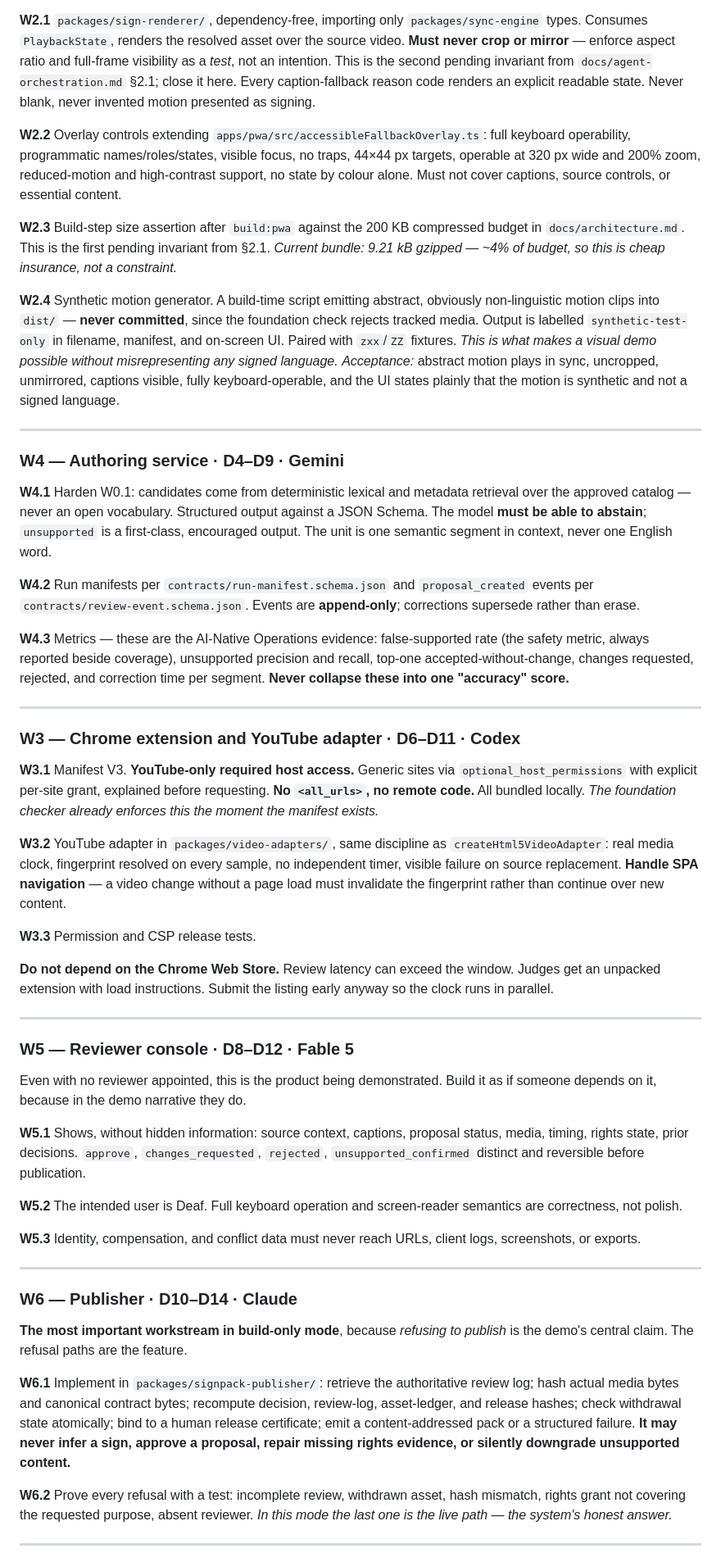
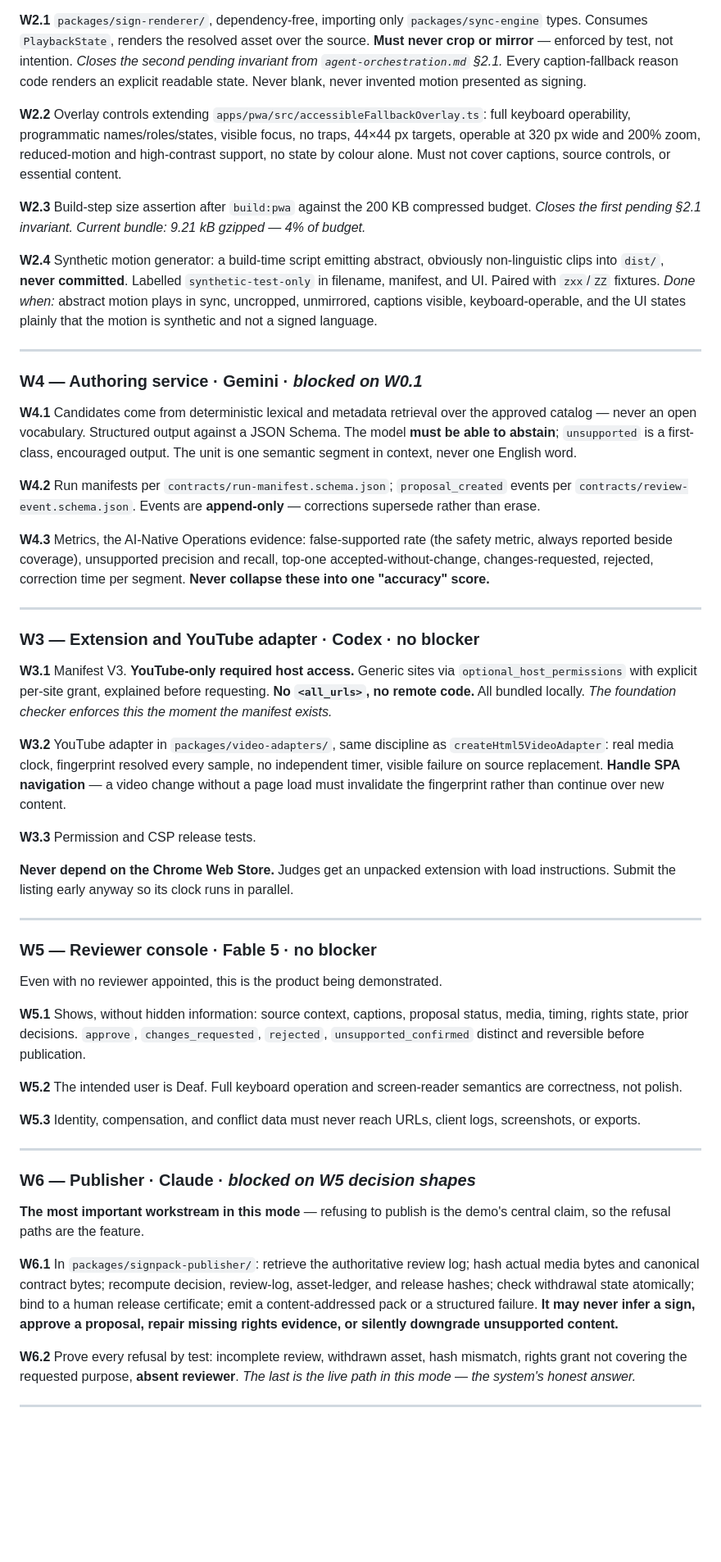
Before and after one commit to Omarzaf/signbridge-overlay, a Markdown page: docs/execution-plan.md, the part around one of its changes. Shown at 82% size. Rendered like a GitHub page; blank space fills up the shorter version.

```diff
--- a/docs/execution-plan.md
+++ b/docs/execution-plan.md
@@ -236,11 +223,10 @@ This is what a judge looks at. Highest visible-value workstream.
 
 **W2.1** `packages/sign-renderer/`, dependency-free, importing only
 `packages/sync-engine` types. Consumes `PlaybackState`, renders the resolved
-asset over the source video. **Must never crop or mirror** — enforce aspect
-ratio and full-frame visibility as a *test*, not an intention. This is the
-second pending invariant from `docs/agent-orchestration.md` §2.1; close it here.
-Every caption-fallback reason code renders an explicit readable state. Never
-blank, never invented motion presented as signing.
+asset over the source. **Must never crop or mirror** — enforced by test, not
+intention. *Closes the second pending invariant from `agent-orchestration.md`
+§2.1.* Every caption-fallback reason code renders an explicit readable state.
+Never blank, never invented motion presented as signing.
 
 **W2.2** Overlay controls extending `apps/pwa/src/accessibleFallbackOverlay.ts`:
 full keyboard operability, programmatic names/roles/states, visible focus, no
@@ -249,64 +235,61 @@ and high-contrast support, no state by colour alone. Must not cover captions,
 source controls, or essential content.
 
 **W2.3** Build-step size assertion after `build:pwa` against the 200 KB
-compressed budget in `docs/architecture.md`. This is the first pending invariant
-from §2.1. *Current bundle: 9.21 kB gzipped — ~4% of budget, so this is cheap
-insurance, not a constraint.*
+compressed budget. *Closes the first pending §2.1 invariant. Current bundle:
+9.21 kB gzipped — 4% of budget.*
 
-**W2.4** Synthetic motion generator. A build-time script emitting abstract,
-obviously non-linguistic motion clips into `dist/` — **never committed**, since
-the foundation check rejects tracked media. Output is labelled
-`synthetic-test-only` in filename, manifest, and on-screen UI. Paired with
-`zxx`/`ZZ` fixtures. *This is what makes a visual demo possible without
-misrepresenting any signed language.*
-*Acceptance:* abstract motion plays in sync, uncropped, unmirrored, captions
-visible, fully keyboard-operable, and the UI states plainly that the motion is
+**W2.4** Synthetic motion generator: a build-time script emitting abstract,
+obviously non-linguistic clips into `dist/`, **never committed**. Labelled
+`synthetic-test-only` in filename, manifest, and UI. Paired with `zxx`/`ZZ`
+fixtures.
+*Done when:* abstract motion plays in sync, uncropped, unmirrored, captions
+visible, keyboard-operable, and the UI states plainly that the motion is
 synthetic and not a signed language.
 
 ---
 
-### W4 — Authoring service · D4–D9 · Gemini
-**W4.1** Harden W0.1: candidates come from deterministic lexical and metadata
-retrieval over the approved catalog — never an open vocabulary. Structured
-output against a JSON Schema. The model **must be able to abstain**;
-`unsupported` is a first-class, encouraged output. The unit is one semantic
-segment in context, never one English word.
+### W4 — Authoring service · Gemini · *blocked on W0.1*
 
-**W4.2** Run manifests per `contracts/run-manifest.schema.json` and
+**W4.1** Candidates come from deterministic lexical and metadata retrieval over
+the approved catalog — never an open vocabulary. Structured output against a
+JSON Schema. The model **must be able to abstain**; `unsupported` is a
+first-class, encouraged output. The unit is one semantic segment in context,
+never one English word.
+
+**W4.2** Run manifests per `contracts/run-manifest.schema.json`;
 `proposal_created` events per `contracts/review-event.schema.json`. Events are
-**append-only**; corrections supersede rather than erase.
+**append-only** — corrections supersede rather than erase.
 
-**W4.3** Metrics — these are the AI-Native Operations evidence:
-false-supported rate (the safety metric, always reported beside coverage),
-unsupported precision and recall, top-one accepted-without-change, changes
-requested, rejected, and correction time per segment. **Never collapse these
-into one "accuracy" score.**
+**W4.3** Metrics, the AI-Native Operations evidence: false-supported rate (the
+safety metric, always reported beside coverage), unsupported precision and
+recall, top-one accepted-without-change, changes-requested, rejected, correction
+time per segment. **Never collapse these into one "accuracy" score.**
 
 ---
 
-### W3 — Chrome extension and YouTube adapter · D6–D11 · Codex
+### W3 — Extension and YouTube adapter · Codex · **no blocker**
+
 **W3.1** Manifest V3. **YouTube-only required host access.** Generic sites via
 `optional_host_permissions` with explicit per-site grant, explained before
 requesting. **No `<all_urls>`, no remote code.** All bundled locally. *The
-foundation checker already enforces this the moment the manifest exists.*
+foundation checker enforces this the moment the manifest exists.*
 
 **W3.2** YouTube adapter in `packages/video-adapters/`, same discipline as
-`createHtml5VideoAdapter`: real media clock, fingerprint resolved on every
-sample, no independent timer, visible failure on source replacement. **Handle
-SPA navigation** — a video change without a page load must invalidate the
+`createHtml5VideoAdapter`: real media clock, fingerprint resolved every sample,
+no independent timer, visible failure on source replacement. **Handle SPA
+navigation** — a video change without a page load must invalidate the
 fingerprint rather than continue over new content.
 
 **W3.3** Permission and CSP release tests.
 
-**Do not depend on the Chrome Web Store.** Review latency can exceed the window.
-Judges get an unpacked extension with load instructions. Submit the listing
-early anyway so the clock runs in parallel.
+**Never depend on the Chrome Web Store.** Judges get an unpacked extension with
+load instructions. Submit the listing early anyway so its clock runs in
+parallel.
 
 ---
 
-### W5 — Reviewer console · D8–D12 · Fable 5
-Even with no reviewer appointed, this is the product being demonstrated. Build
-it as if someone depends on it, because in the demo narrative they do.
+### W5 — Reviewer console · Fable 5 · **no blocker**
+Even with no reviewer appointed, this is the product being demonstrated.
 
 **W5.1** Shows, without hidden information: source context, captions, proposal
 status, media, timing, rights state, prior decisions. `approve`,
@@ -321,20 +304,20 @@ logs, screenshots, or exports.
 
 ---
 
-### W6 — Publisher · D10–D14 · Claude
-**The most important workstream in build-only mode**, because *refusing to
-publish* is the demo's central claim. The refusal paths are the feature.
+### W6 — Publisher · Claude · *blocked on W5 decision shapes*
+**The most important workstream in this mode** — refusing to publish is the
+demo's central claim, so the refusal paths are the feature.
 
-**W6.1** Implement in `packages/signpack-publisher/`: retrieve the authoritative
-review log; hash actual media bytes and canonical contract bytes; recompute
-decision, review-log, asset-ledger, and release hashes; check withdrawal state
-atomically; bind to a human release certificate; emit a content-addressed pack
-or a structured failure. **It may never infer a sign, approve a proposal, repair
+**W6.1** In `packages/signpack-publisher/`: retrieve the authoritative review
+log; hash actual media bytes and canonical contract bytes; recompute decision,
+review-log, asset-ledger, and release hashes; check withdrawal state atomically;
+bind to a human release certificate; emit a content-addressed pack or a
+structured failure. **It may never infer a sign, approve a proposal, repair
 missing rights evidence, or silently downgrade unsupported content.**
 
-**W6.2** Prove every refusal with a test: incomplete review, withdrawn asset,
-hash mismatch, rights grant not covering the requested purpose, absent reviewer.
-*In this mode the last one is the live path — the system's honest answer.*
+**W6.2** Prove every refusal by test: incomplete review, withdrawn asset, hash
+mismatch, rights grant not covering the requested purpose, **absent reviewer**.
+*The last is the live path in this mode — the system's honest answer.*
 
 ---
 
```
Also changed, not shown: other parts of docs/execution-plan.md (+183 -203 lines), docs/agent-orchestration.md (+29 -26 lines).
